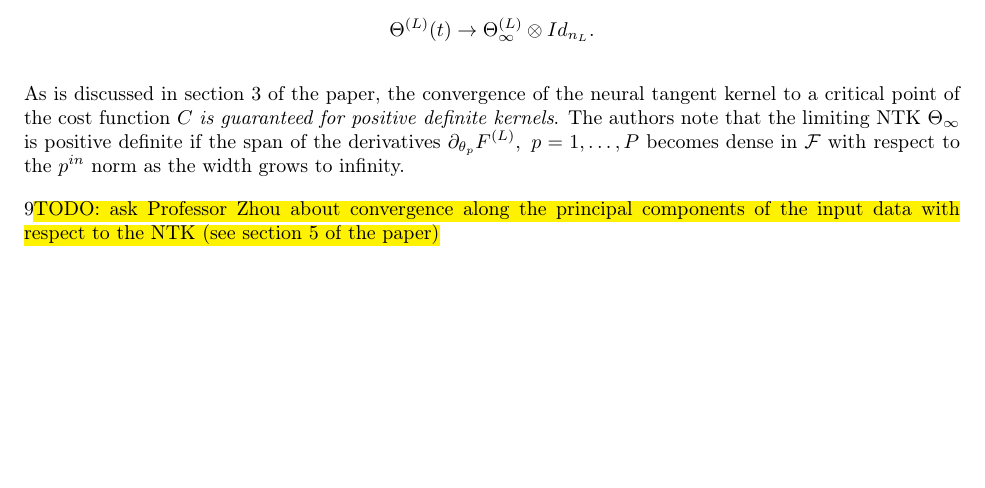
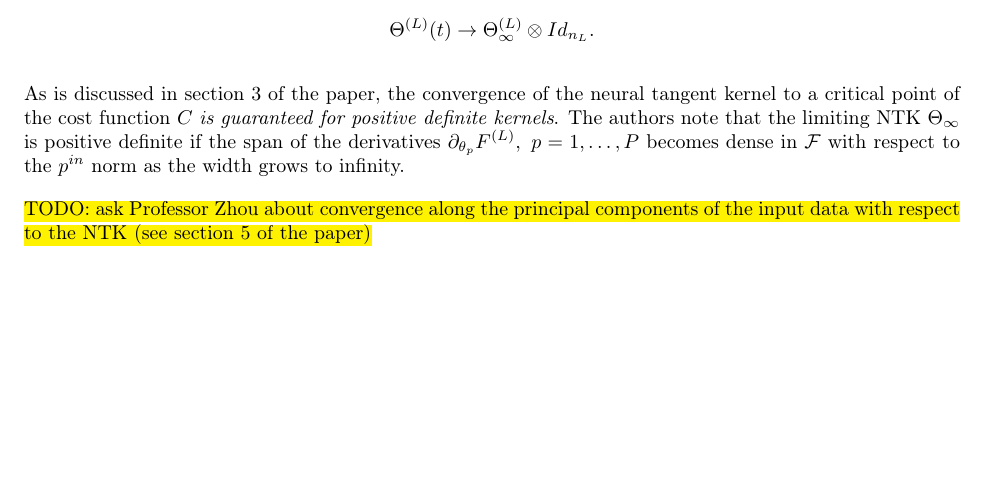
Before and after one commit to smithhenryd/NN-Kernel-and-Rich-Regimes, a LaTeX document (Notes/notes.tex): part of page 9 of 15, cut so that both start at the same text. Compiled offline with pdfLaTeX.

Commit message:
Update notes

```diff
--- a/Notes/notes.tex
+++ b/Notes/notes.tex
@@ -314,7 +314,7 @@ Assume that $\sigma$ is a Lipschitz, twice differentiable nonlinearity function,
 \end{manualtheorem}
 As is discussed in section 3 of the paper, the convergence of the neural tangent kernel to a critical point of the cost function $C$ \textit{is guaranteed for positive definite kernels}. The authors note that the limiting NTK $\Theta_{\infty}$ is positive definite if the span of the derivatives $\partial_{\theta_p}F^{(L)}, \ p = 1, \ldots, P$ becomes dense in $\mathcal{F}$ with respect to the $p^{in}$ norm as the width grows to infinity.
 
-9\hl{TODO: ask Professor Zhou about convergence along the principal components of the input data with respect to the NTK (see section 5 of the paper)}
+\hl{TODO: ask Professor Zhou about convergence along the principal components of the input data with respect to the NTK (see section 5 of the paper)}
 
 \section{Implicit Regularization in Matrix Factorization, Gunasekar et al. 2017}
 \subsection{Matrix Factorization Problem}
```
